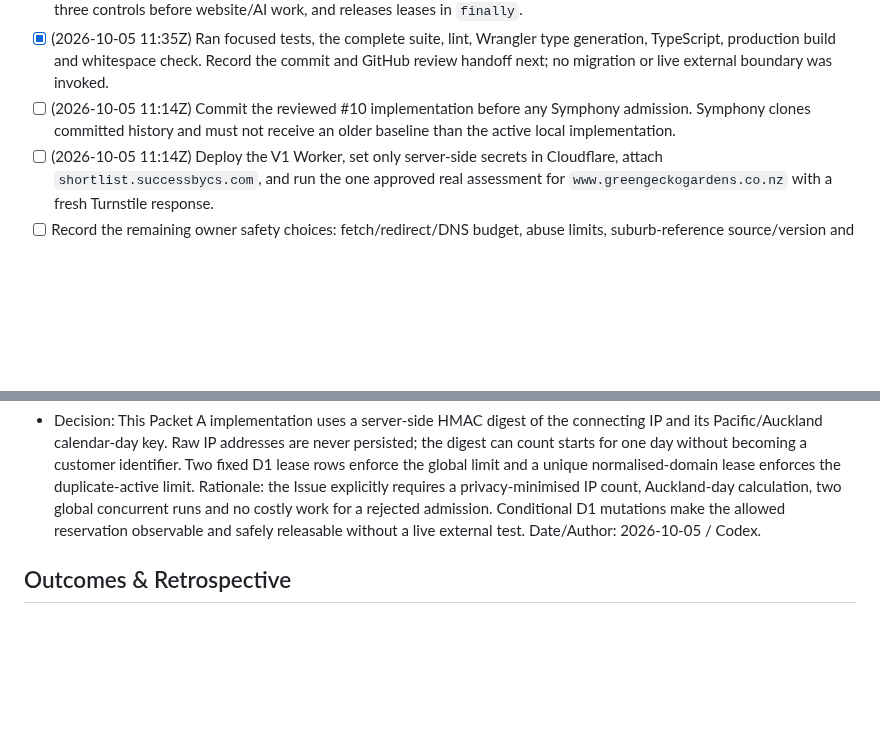
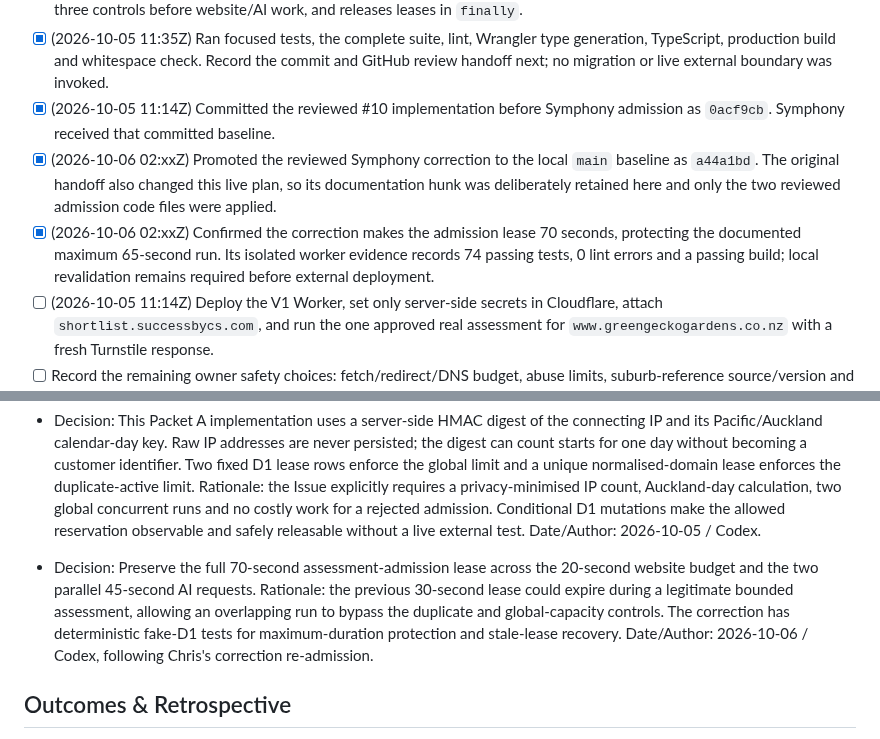
Before and after one commit to successbycs/ShortList, a Markdown page: .agent/execplans/2026-10-05-implement-safe-domain-preview.md, 2 parts joined by grey strips. Rendered like a GitHub page; blank space fills up the shorter version.

Commit message:
docs: record #10 correction promotion

```diff
--- a/.agent/execplans/2026-10-05-implement-safe-domain-preview.md
+++ b/.agent/execplans/2026-10-05-implement-safe-domain-preview.md
@@ -121,9 +121,16 @@ Workflows, dashboards, and other advanced automation.
   Wrangler type generation, TypeScript, production build and whitespace check.
   Record the commit and GitHub review handoff next; no migration or live
   external boundary was invoked.
-- [ ] (2026-10-05 11:14Z) Commit the reviewed #10 implementation before any
-  Symphony admission. Symphony clones committed history and must not receive an
-  older baseline than the active local implementation.
+- [x] (2026-10-05 11:14Z) Committed the reviewed #10 implementation before
+  Symphony admission as `0acf9cb`. Symphony received that committed baseline.
+- [x] (2026-10-06 02:xxZ) Promoted the reviewed Symphony correction to the
+  local `main` baseline as `a44a1bd`. The original handoff also changed this
+  live plan, so its documentation hunk was deliberately retained here and only
+  the two reviewed admission code files were applied.
+- [x] (2026-10-06 02:xxZ) Confirmed the correction makes the admission lease
+  70 seconds, protecting the documented maximum 65-second run. Its isolated
+  worker evidence records 74 passing tests, 0 lint errors and a passing build;
+  local revalidation remains required before external deployment.
 - [ ] (2026-10-05 11:14Z) Deploy the V1 Worker, set only server-side secrets
   in Cloudflare, attach `shortlist.successbycs.com`, and run the one approved
   real assessment for `www.greengeckogardens.co.nz` with a fresh Turnstile
@@ -239,6 +246,14 @@ Workflows, dashboards, and other advanced automation.
   a rejected admission. Conditional D1 mutations make the allowed reservation
   observable and safely releasable without a live external test.
   Date/Author: 2026-10-05 / Codex.
+
+- Decision: Preserve the full 70-second assessment-admission lease across the
+  20-second website budget and the two parallel 45-second AI requests.
+  Rationale: the previous 30-second lease could expire during a legitimate
+  bounded assessment, allowing an overlapping run to bypass the duplicate and
+  global-capacity controls. The correction has deterministic fake-D1 tests for
+  maximum-duration protection and stale-lease recovery.
+  Date/Author: 2026-10-06 / Codex, following Chris's correction re-admission.
 
 ## Outcomes & Retrospective
 
```
